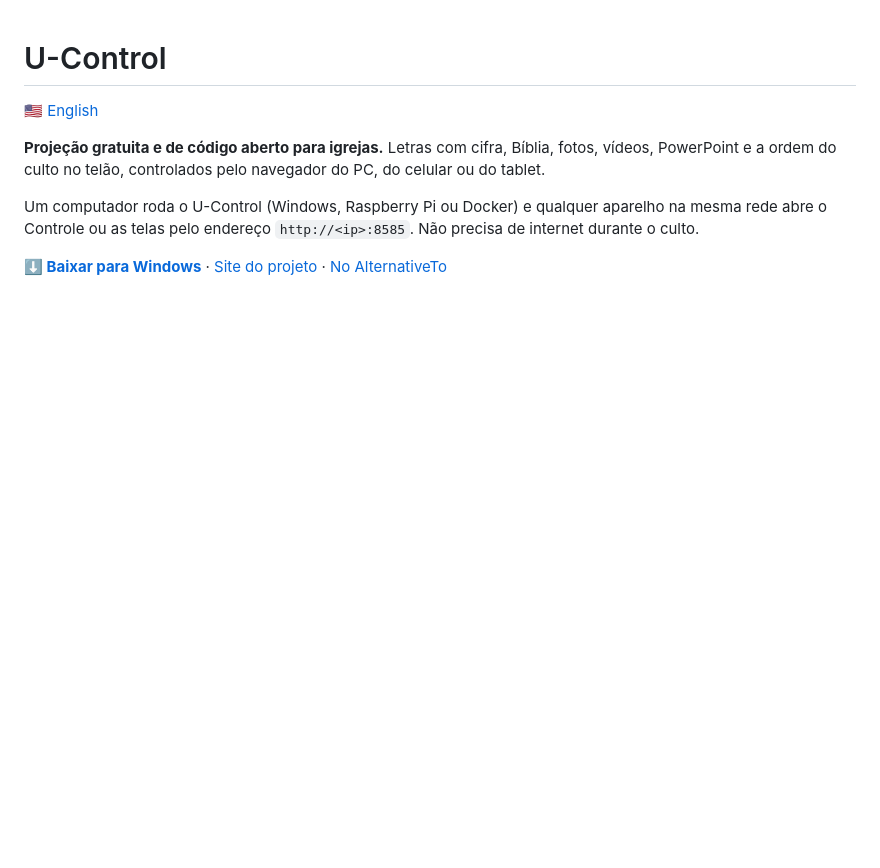
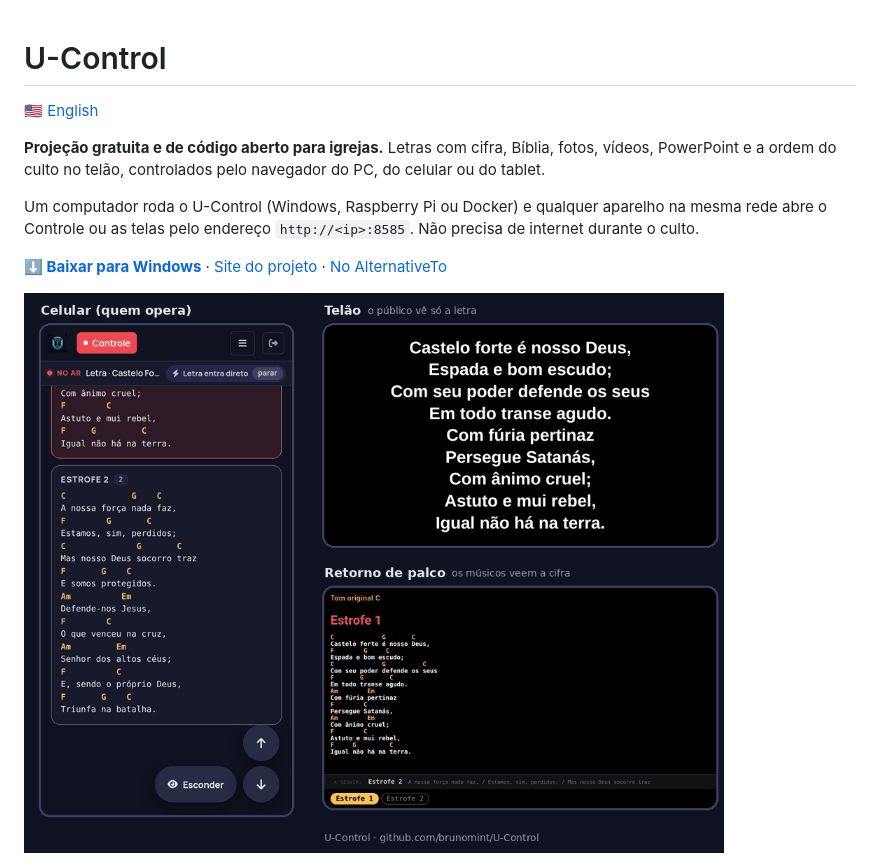
Before and after one commit to brunomint/U-Control, a Markdown page: README.md, the part around the change. GitHub-like rendering; pictures changed too: docs/imagens/demo.gif (added); blank space fills up the shorter version.

```diff
--- a/README.md
+++ b/README.md
@@ -11,6 +11,8 @@ qualquer aparelho na mesma rede abre o Controle ou as telas pelo endereço
 `http://<ip>:8585`. Não precisa de internet durante o culto.
 
 **[⬇ Baixar para Windows](https://github.com/brunomint/U-Control/releases/latest)** · [Site do projeto](https://brunomint.github.io/U-Control/) · [No AlternativeTo](https://alternativeto.net/software/u-control/about/)
+
+![Um toque no celular troca a estrofe no telão e no retorno de palco ao mesmo tempo](docs/imagens/demo.gif)
 
 ![Controle: a música no painel e o que está no telão ao lado](docs/imagens/controle.png)
 
```
Also changed, not shown: README.en.md (+2 -0 lines), 2 other files.
